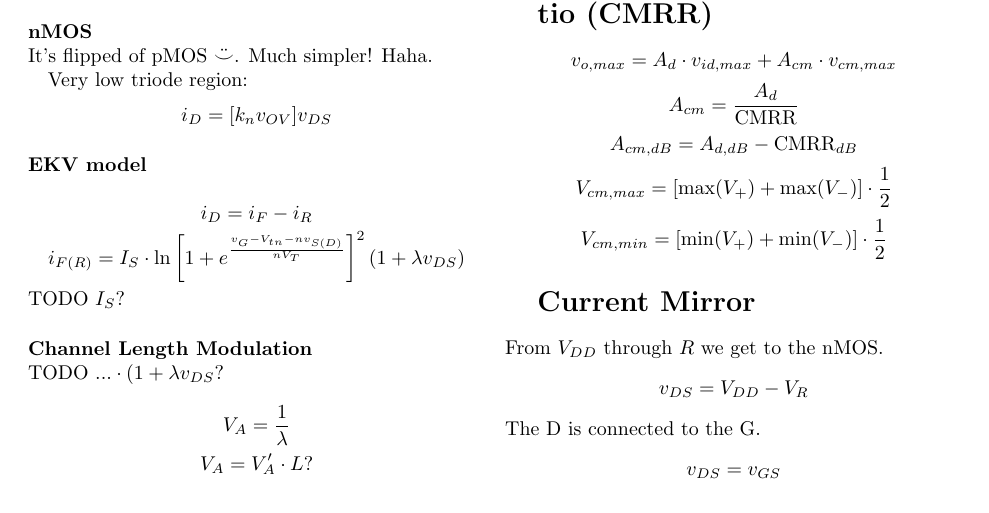
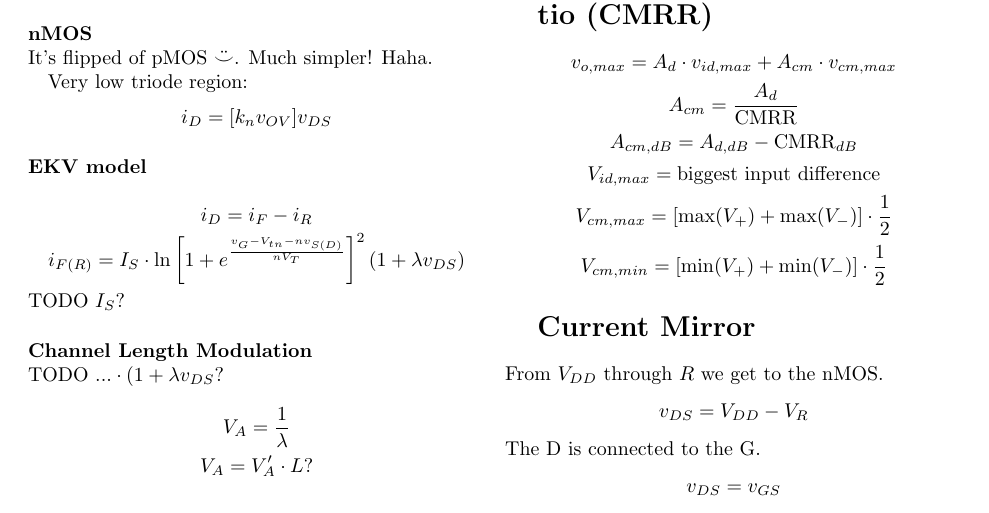
Before and after one commit to byllgrim/inf3410, a LaTeX document (formulas.tex): part of page 2 of 4, cut so that both start at the same text. Compiled offline with pdfLaTeX.

Commit message:
add v_id,max to CMRR

```diff
--- a/formulas.tex
+++ b/formulas.tex
@@ -110,6 +110,7 @@
     $$v_{o,max} = A_d \cdot v_{id,max} + A_{cm} \cdot v_{cm,max}$$
     $$A_{cm} = \frac{A_d}{\text{CMRR}}$$
     $$A_{cm,dB} = A_{d,dB} - \text{CMRR}_{dB}$$
+    $$V_{id,max} = \text{biggest input difference}$$
     $$V_{cm,max} = \left[\max(V_+) + \max(V_-) \right] \cdot \frac{1}{2}$$
     $$V_{cm,min} = \left[\min(V_+) + \min(V_-) \right] \cdot \frac{1}{2}$$
 
```
